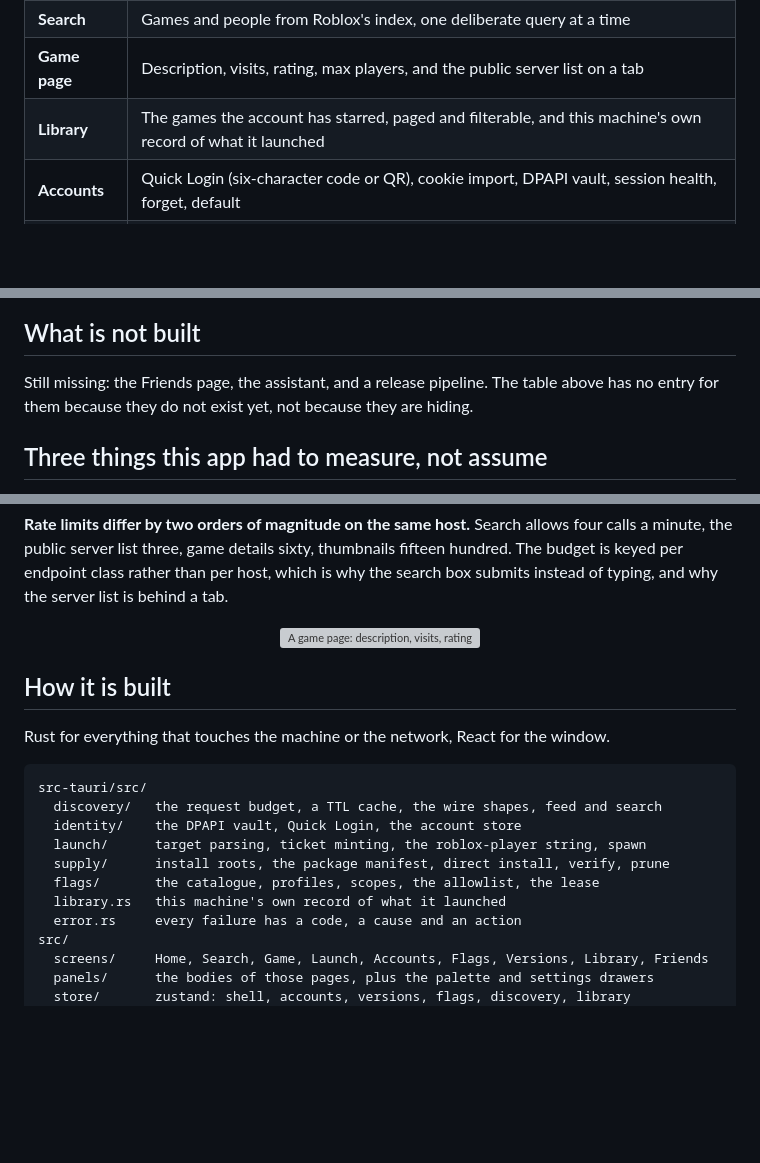
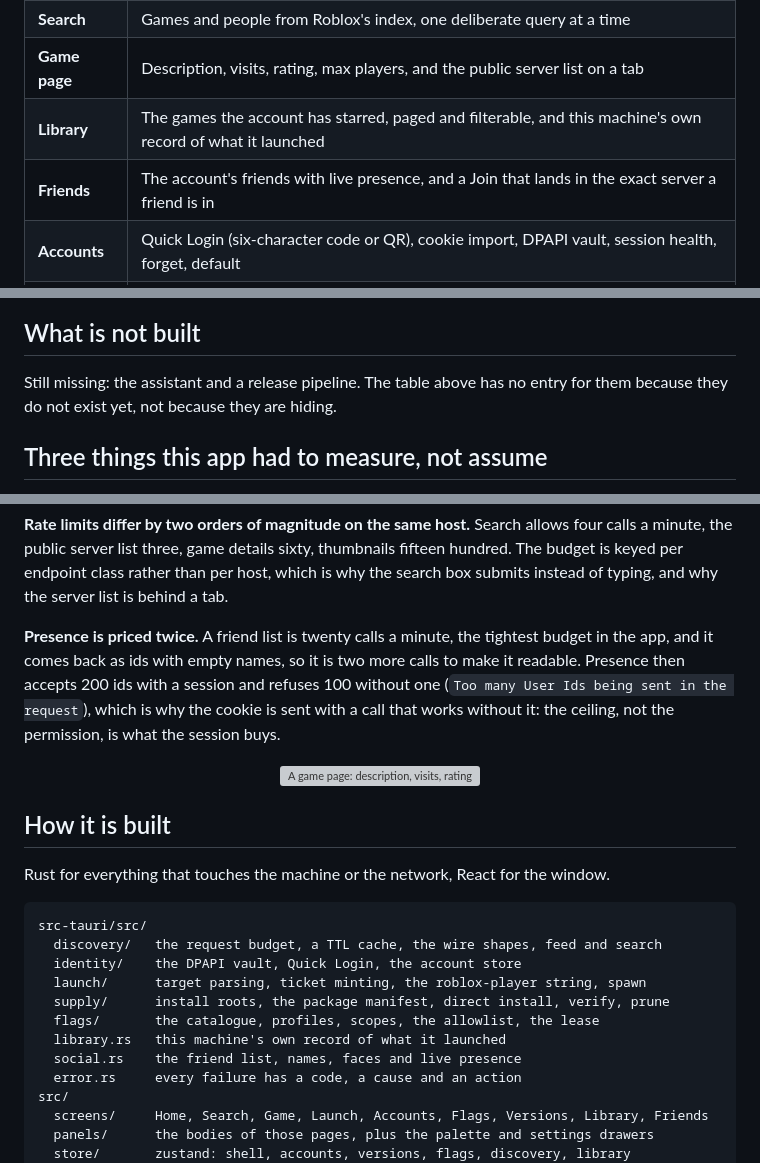
Before and after one commit to Wassuplol/kuro-launcher, a Markdown page: README.md, 3 parts joined by grey strips. Rendered like a GitHub page; blank space fills up the shorter version; grey boxes are pictures that could not be loaded.

```diff
--- a/README.md
+++ b/README.md
@@ -32,6 +32,7 @@ KURO server, no account to create, and nothing to sign up for.
 | **Search** | Games and people from Roblox's index, one deliberate query at a time |
 | **Game page** | Description, visits, rating, max players, and the public server list on a tab |
 | **Library** | The games the account has starred, paged and filterable, and this machine's own record of what it launched |
+| **Friends** | The account's friends with live presence, and a Join that lands in the exact server a friend is in |
 | **Accounts** | Quick Login (six-character code or QR), cookie import, DPAPI vault, session health, forget, default |
 | **Launch** | A place id, a game link, a private invite, a friend, or one exact server. One client at a time, idempotent |
 | **Versions** | Discover across both install roots, direct install with hash and signature checks, pin, prune, verify, repair |
@@ -49,8 +54,7 @@ KURO server, no account to create, and nothing to sign up for.
 ## What is not built
 
-Still missing: the Friends page, the assistant, and a release pipeline. The table
-above has no entry for them because they do not exist yet, not because they are
-hiding.
+Still missing: the assistant and a release pipeline. The table above has no entry for
+them because they do not exist yet, not because they are hiding.
 
 ## Three things this app had to measure, not assume
 
@@ -75,6 +79,13 @@ fifteen hundred. The budget is keyed per endpoint class rather than per host, wh
 is why the search box submits instead of typing, and why the server list is behind
 a tab.
 
+**Presence is priced twice.** A friend list is twenty calls a minute, the tightest
+budget in the app, and it comes back as ids with empty names, so it is two more calls
+to make it readable. Presence then accepts 200 ids with a session and refuses 100
+without one (`Too many User Ids being sent in the request`), which is why the cookie
+is sent with a call that works without it: the ceiling, not the permission, is what
+the session buys.
+
 <p align="center">
   <img src="assets/game.webp" alt="A game page: description, visits, rating and the launch handoff" width="100%">
 </p>
@@ -91,6 +102,7 @@ src-tauri/src/
   supply/      install roots, the package manifest, direct install, verify, prune
   flags/       the catalogue, profiles, scopes, the allowlist, the lease
   library.rs   this machine's own record of what it launched
+  social.rs    the friend list, names, faces and live presence
   error.rs     every failure has a code, a cause and an action
 src/
   screens/     Home, Search, Game, Launch, Accounts, Flags, Versions, Library, Friends
```
Also changed, not shown: other parts of README.md (+4 -0 lines), shots/m7-friend-join.png (added), shots/m7-friends.png (added), 9 other files.
